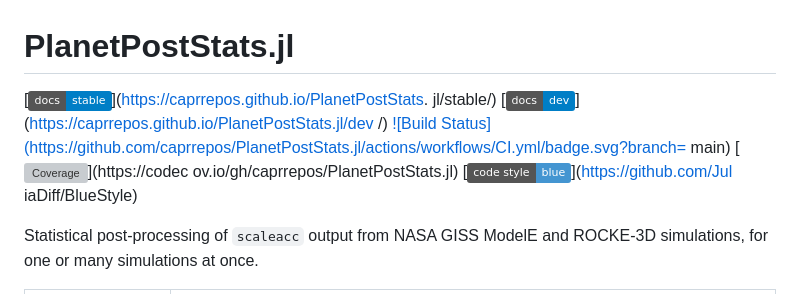
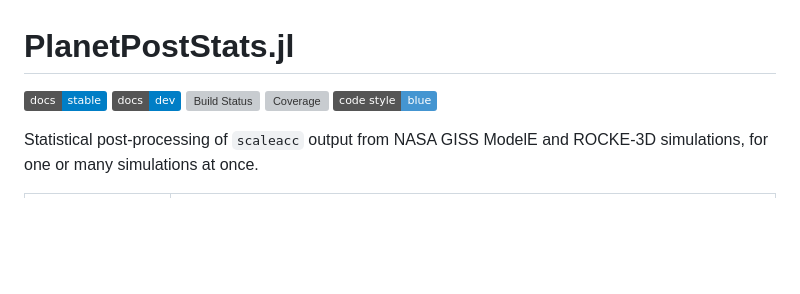
Before and after one commit to caprrepos/PlanetPostStats.jl, a Markdown page: README.md, the part around the change. Rendered like a GitHub page; badges without logos; blank space fills up the shorter version; grey boxes are pictures that could not be loaded.

Commit message:
Fix badges in README.md.

```diff
--- a/README.md
+++ b/README.md
@@ -1,15 +1,10 @@
 # PlanetPostStats.jl
 
-[![Stable](https://img.shields.io/badge/docs-stable-blue.svg)](https://caprrepos.github.io/PlanetPostStats.
-jl/stable/)
-[![Dev](https://img.shields.io/badge/docs-dev-blue.svg)](https://caprrepos.github.io/PlanetPostStats.jl/dev
-/)
-[![Build Status](https://github.com/caprrepos/PlanetPostStats.jl/actions/workflows/CI.yml/badge.svg?branch=
-main)](https://github.com/caprrepos/PlanetPostStats.jl/actions/workflows/CI.yml?query=branch%3Amain)
-[![Coverage](https://codecov.io/gh/caprrepos/PlanetPostStats.jl/branch/main/graph/badge.svg)](https://codec
-ov.io/gh/caprrepos/PlanetPostStats.jl)
-[![Code Style: Blue](https://img.shields.io/badge/code%20style-blue-4495d1.svg)](https://github.com/Jul
-iaDiff/BlueStyle)
+[![Stable](https://img.shields.io/badge/docs-stable-blue.svg)](https://caprrepos.github.io/PlanetPostStats.jl/stable/)
+[![Dev](https://img.shields.io/badge/docs-dev-blue.svg)](https://caprrepos.github.io/PlanetPostStats.jl/dev/)
+[![Build Status](https://github.com/caprrepos/PlanetPostStats.jl/actions/workflows/CI.yml/badge.svg?branch=main)](https://github.com/caprrepos/PlanetPostStats.jl/actions/workflows/CI.yml?query=branch%3Amain)
+[![Coverage](https://codecov.io/gh/caprrepos/PlanetPostStats.jl/branch/main/graph/badge.svg)](https://codecov.io/gh/caprrepos/PlanetPostStats.jl)
+[![Code Style: Blue](https://img.shields.io/badge/code%20style-blue-4495d1.svg)](https://github.com/JuliaDiff/BlueStyle)
 
 Statistical post-processing of `scaleacc` output from NASA GISS ModelE and ROCKE-3D
 simulations, for one or many simulations at once.
```
